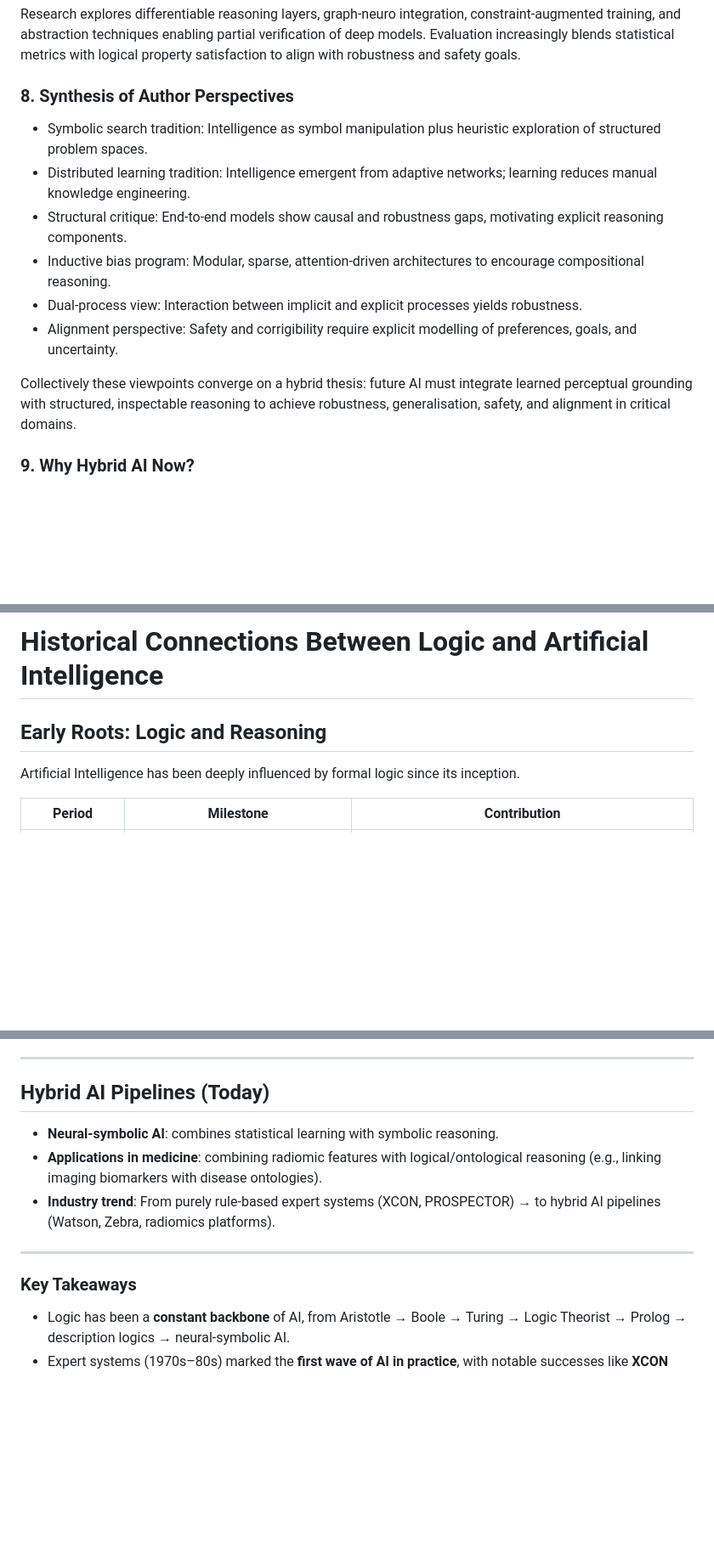
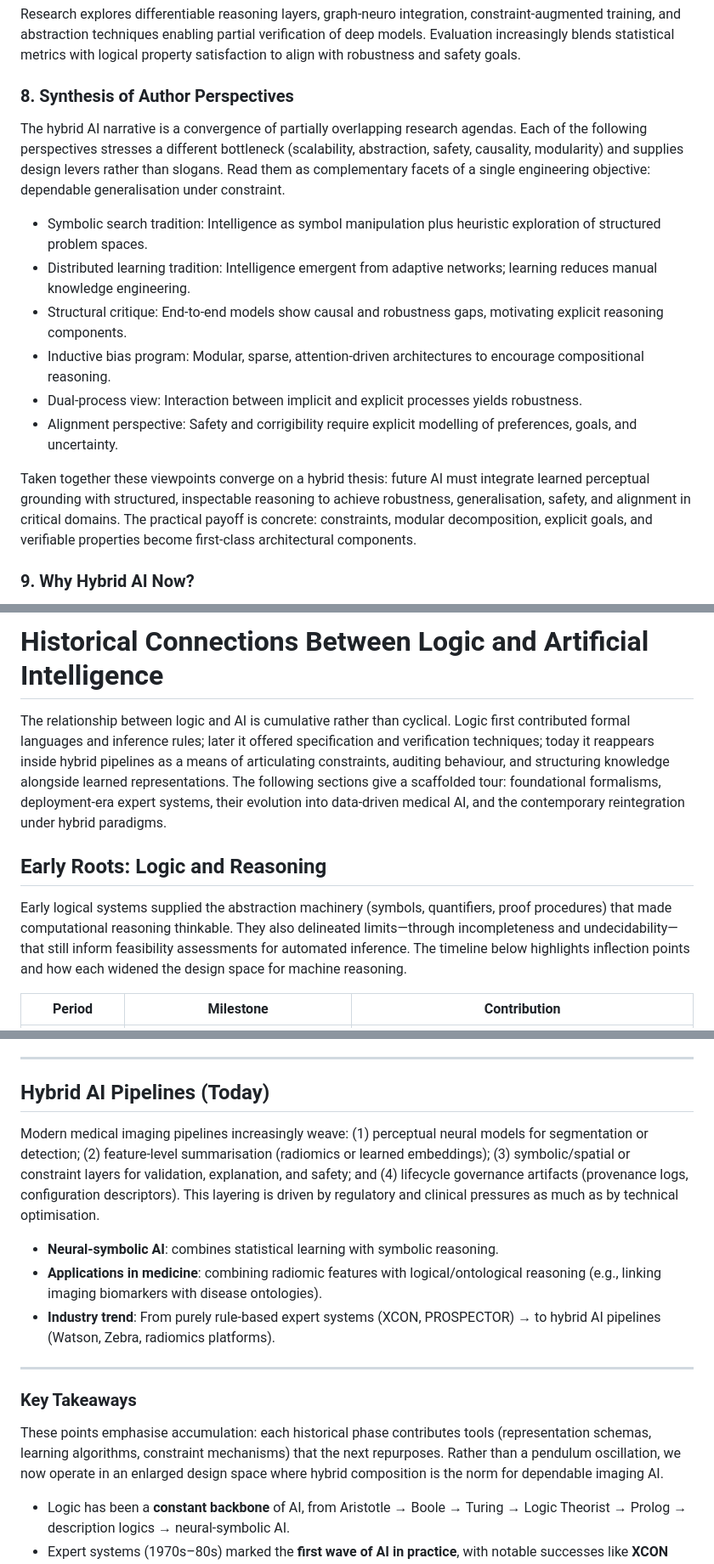
Before and after one commit to vincenzoml/UNIPI-MIM, a Markdown page: lectures/Lecture 01/Lecture_notes.md, 3 parts joined by grey strips. Shown: that part at 85% size. Drawn GitHub-style; blank space fills up the shorter version.

```diff
--- a/lectures/Lecture 01/Lecture_notes.md
+++ b/lectures/Lecture 01/Lecture_notes.md
@@ -257,6 +249,7 @@ Medical imaging exemplifies hybrid needs: raw voxel data require high‑capacity
 Research explores differentiable reasoning layers, graph‑neuro integration, constraint‑augmented training, and abstraction techniques enabling partial verification of deep models. Evaluation increasingly blends statistical metrics with logical property satisfaction to align with robustness and safety goals.
 
 ### 8. Synthesis of Author Perspectives
+The hybrid AI narrative is a convergence of partially overlapping research agendas. Each of the following perspectives stresses a different bottleneck (scalability, abstraction, safety, causality, modularity) and supplies design levers rather than slogans. Read them as complementary facets of a single engineering objective: dependable generalisation under constraint.
 
 - Symbolic search tradition: Intelligence as symbol manipulation plus heuristic exploration of structured problem spaces.
 - Distributed learning tradition: Intelligence emergent from adaptive networks; learning reduces manual knowledge engineering.
@@ -265,7 +258,7 @@ Research explores differentiable reasoning layers, graph‑neuro integration, co
 - Dual‑process view: Interaction between implicit and explicit processes yields robustness.
 - Alignment perspective: Safety and corrigibility require explicit modelling of preferences, goals, and uncertainty.
 
-Collectively these viewpoints converge on a hybrid thesis: future AI must integrate learned perceptual grounding with structured, inspectable reasoning to achieve robustness, generalisation, safety, and alignment in critical domains.
+Taken together these viewpoints converge on a hybrid thesis: future AI must integrate learned perceptual grounding with structured, inspectable reasoning to achieve robustness, generalisation, safety, and alignment in critical domains. The practical payoff is concrete: constraints, modular decomposition, explicit goals, and verifiable properties become first-class architectural components.
 
 ### 9. Why Hybrid AI Now?
 
@@ -276,9 +269,10 @@ In summary, hybrid AI is not a compromise; it is an evidence‑based synthesis r
 
 # Historical Connections Between Logic and Artificial Intelligence
 
+The relationship between logic and AI is cumulative rather than cyclical. Logic first contributed formal languages and inference rules; later it offered specification and verification techniques; today it reappears inside hybrid pipelines as a means of articulating constraints, auditing behaviour, and structuring knowledge alongside learned representations. The following sections give a scaffolded tour: foundational formalisms, deployment-era expert systems, their evolution into data‑driven medical AI, and the contemporary reintegration under hybrid paradigms.
+
 ## Early Roots: Logic and Reasoning
-
-Artificial Intelligence has been deeply influenced by formal logic since its inception.
+Early logical systems supplied the abstraction machinery (symbols, quantifiers, proof procedures) that made computational reasoning thinkable. They also delineated limits—through incompleteness and undecidability—that still inform feasibility assessments for automated inference. The timeline below highlights inflection points and how each widened the design space for machine reasoning.
 
 | Period | Milestone | Contribution |
 |--------|-----------|--------------|
@@ -358,6 +352,8 @@ Radiomics sits **after image acquisition and pre-processing, but before predicti
 
 ## Hybrid AI Pipelines (Today)
 
+Modern medical imaging pipelines increasingly weave: (1) perceptual neural models for segmentation or detection; (2) feature-level summarisation (radiomics or learned embeddings); (3) symbolic/spatial or constraint layers for validation, explanation, and safety; and (4) lifecycle governance artifacts (provenance logs, configuration descriptors). This layering is driven by regulatory and clinical pressures as much as by technical optimisation.
+
 - **Neural-symbolic AI**: combines statistical learning with symbolic reasoning.
 - **Applications in medicine**: combining radiomic features with logical/ontological reasoning (e.g., linking imaging biomarkers with disease ontologies).
 - **Industry trend**: From purely rule-based expert systems (XCON, PROSPECTOR) → to hybrid AI pipelines (Watson, Zebra, radiomics platforms).
@@ -365,6 +361,8 @@ Radiomics sits **after image acquisition and pre-processing, but before predicti
 ---
 
 ### Key Takeaways
+
+These points emphasise accumulation: each historical phase contributes tools (representation schemas, learning algorithms, constraint mechanisms) that the next repurposes. Rather than a pendulum oscillation, we now operate in an enlarged design space where hybrid composition is the norm for dependable imaging AI.
 
 - Logic has been a **constant backbone** of AI, from Aristotle → Boole → Turing → Logic Theorist → Prolog → description logics → neural-symbolic AI.
 - Expert systems (1970s–80s) marked the **first wave of AI in practice**, with notable successes like **XCON** and **PROSPECTOR**.
```
Also changed, not shown: other parts of lectures/Lecture 01/Lecture_notes.md (+17 -25 lines).
